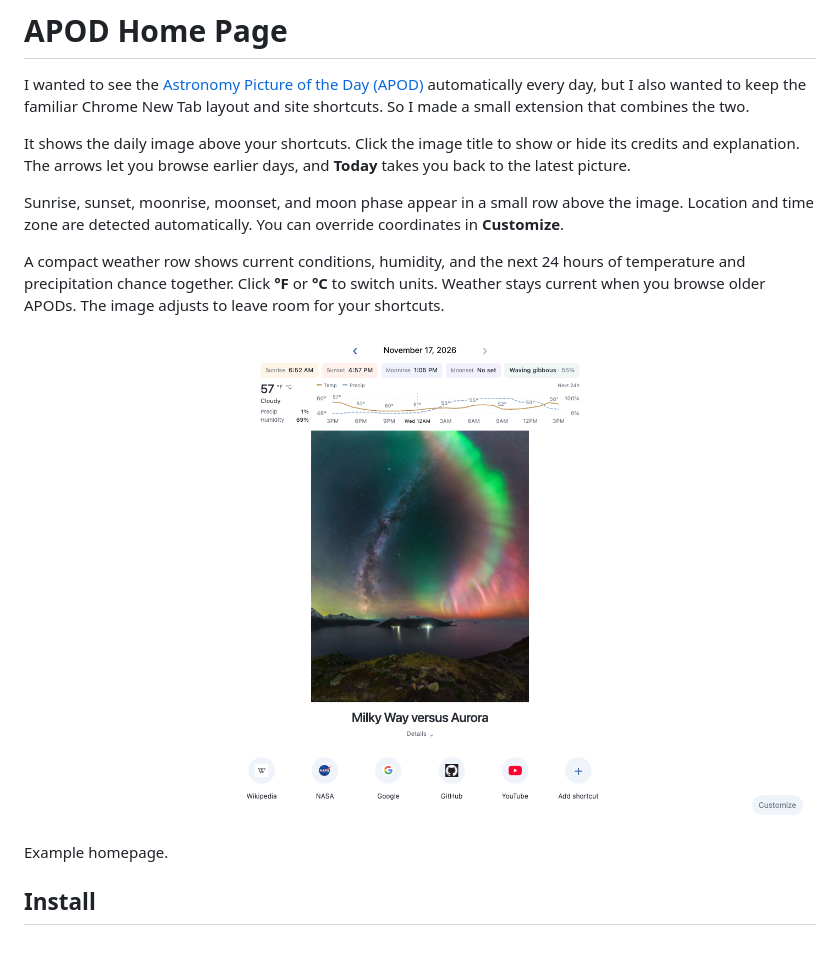
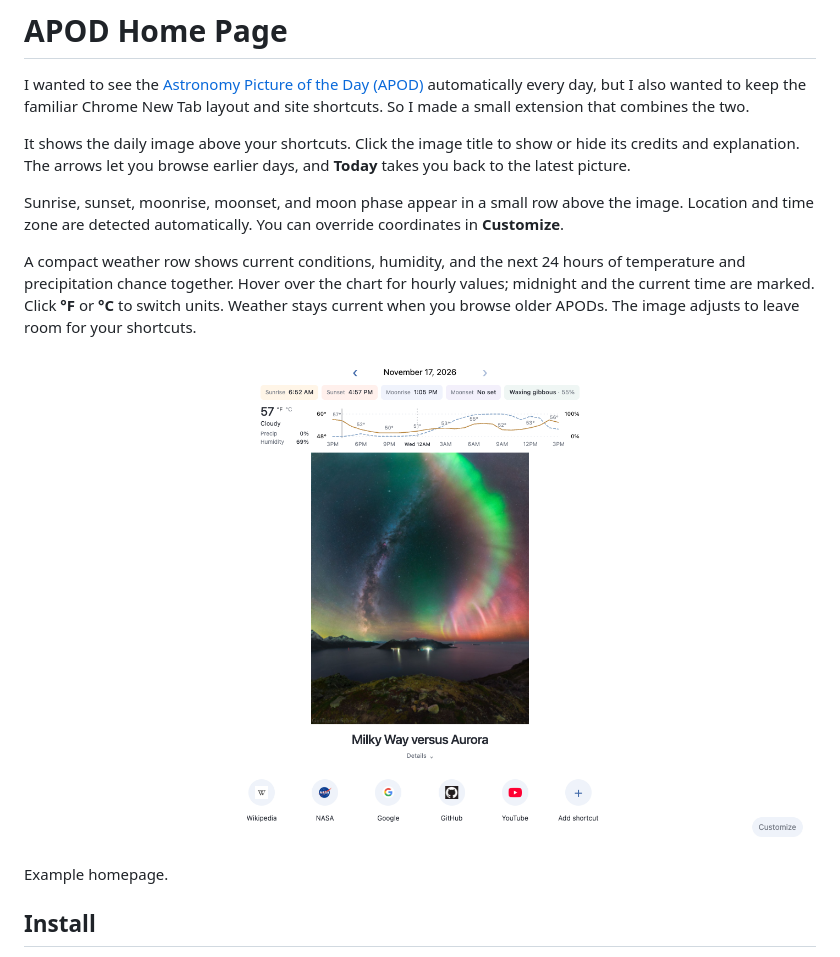
Before and after one commit to JacobPilawa/apod-home-page, a Markdown page: README.md, the part around the change. Drawn GitHub-style; pictures changed too: docs/example.png.

Commit message:
Add weather chart scrubbing and current-time marker

```diff
--- a/README.md
+++ b/README.md
@@ -6,7 +6,7 @@ It shows the daily image above your shortcuts. Click the image title to show or
 
 Sunrise, sunset, moonrise, moonset, and moon phase appear in a small row above the image. Location and time zone are detected automatically. You can override coordinates in **Customize**.
 
-A compact weather row shows current conditions, humidity, and the next 24 hours of temperature and precipitation chance together. Click **°F** or **°C** to switch units. Weather stays current when you browse older APODs. The image adjusts to leave room for your shortcuts.
+A compact weather row shows current conditions, humidity, and the next 24 hours of temperature and precipitation chance together. Hover over the chart for hourly values; midnight and the current time are marked. Click **°F** or **°C** to switch units. Weather stays current when you browse older APODs. The image adjusts to leave room for your shortcuts.
 
 ![APOD Home Page with local weather, sun and moon times, and site shortcuts](docs/example.png)
 
```
Also changed, not shown: 7 other files.
